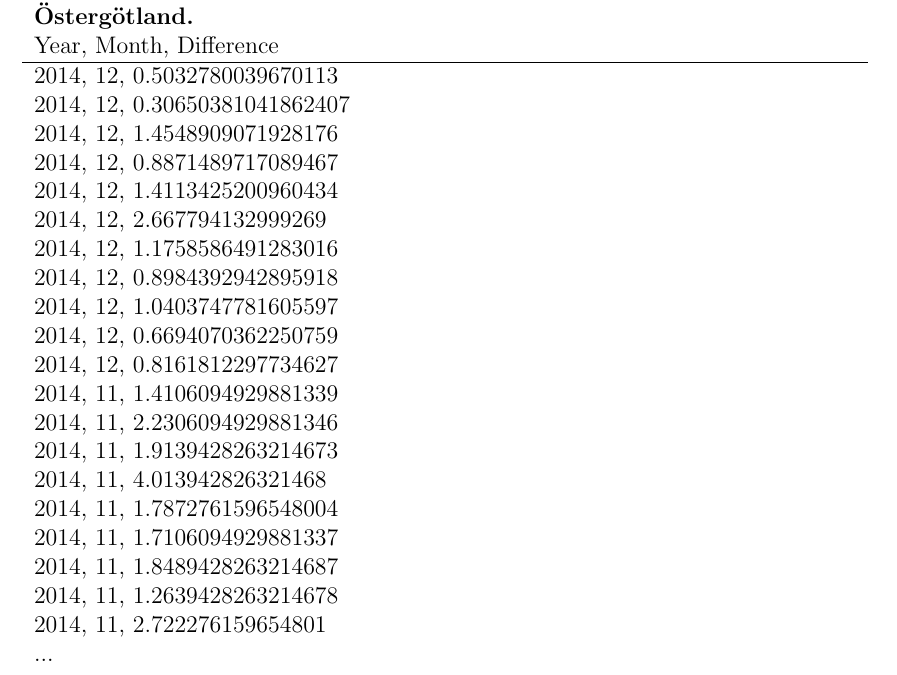
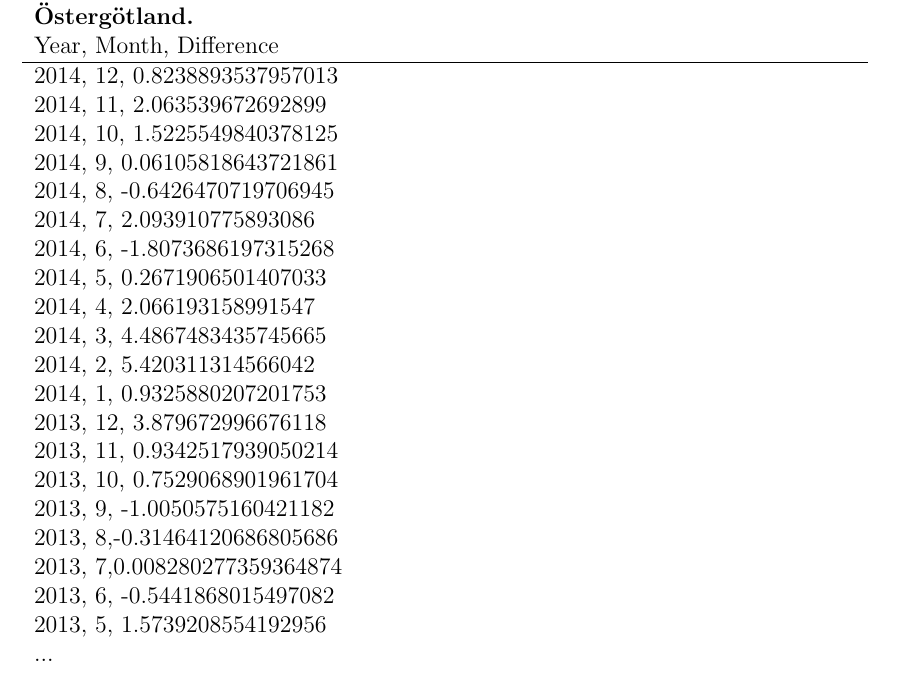
Before and after one commit to HannesTuhkala/tdde31, a LaTeX document (lab2/report_spark_sql.tex): part of page 6 of 6, cut so that both start at the same text. Compiled offline with pdfLaTeX.

Commit message:
Update exercise 6 data in report

```diff
--- a/lab2/report_spark_sql.tex
+++ b/lab2/report_spark_sql.tex
@@ -207,26 +207,48 @@
   \bf Östergötland. \\
   Year, Month, Difference \\
   \hline
-  2014,   12, 0.5032780039670113 \\
-  2014,   12, 0.30650381041862407 \\
-  2014,   12, 1.4548909071928176 \\
-  2014,   12, 0.8871489717089467 \\
-  2014,   12, 1.4113425200960434 \\
-  2014,   12, 2.667794132999269 \\
-  2014,   12, 1.1758586491283016 \\
-  2014,   12, 0.8984392942895918 \\
-  2014,   12, 1.0403747781605597 \\
-  2014,   12, 0.6694070362250759 \\
-  2014,   12, 0.8161812297734627 \\
-  2014,   11, 1.4106094929881339 \\
-  2014,   11, 2.2306094929881346 \\
-  2014,   11, 1.9139428263214673 \\
-  2014,   11, 4.013942826321468 \\
-  2014,   11, 1.7872761596548004 \\
-  2014,   11, 1.7106094929881337 \\
-  2014,   11, 1.8489428263214687 \\
-  2014,   11, 1.2639428263214678 \\
-  2014,   11, 2.722276159654801 \\
+  2014,   12,  0.8238893537957013 \\
+  2014,   11,   2.063539672692899 \\
+  2014,   10,  1.5225549840378125 \\
+  2014,    9, 0.06105818643721861 \\
+  2014,    8, -0.6426470719706945 \\
+  2014,    7,   2.093910775893086 \\
+  2014,    6, -1.8073686197315268 \\
+  2014,    5,  0.2671906501407033 \\
+  2014,    4,   2.066193158991547 \\
+  2014,    3,  4.4867483435745665 \\
+  2014,    2,   5.420311314566042 \\
+  2014,    1,  0.9325880207201753 \\
+  2013,   12,   3.879672996676118 \\
+  2013,   11,  0.9342517939050214 \\
+  2013,   10,  0.7529068901961704 \\
+  2013,    9, -1.0050575160421182 \\
+  2013,    8,-0.31464120686805686 \\
+  2013,    7,0.008280277359364874 \\
+  2013,    6, -0.5441868015497082 \\
+  2013,    5,  1.5739208554192956 \\
   ... \\
+
+
+
+
+
+
+
+
+
+
+
+
+
+
+
+
+
+
+
+
+
+
 \end{tabular}
 \end{document}
```
